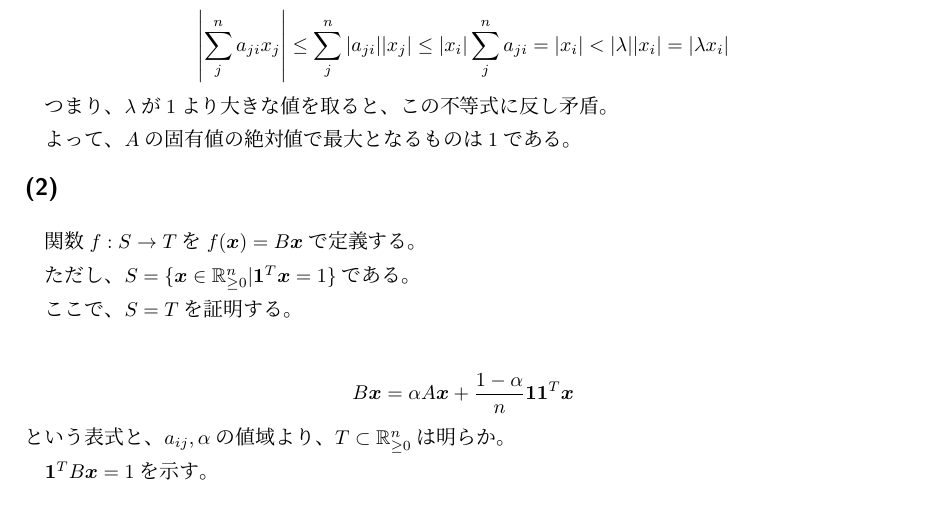
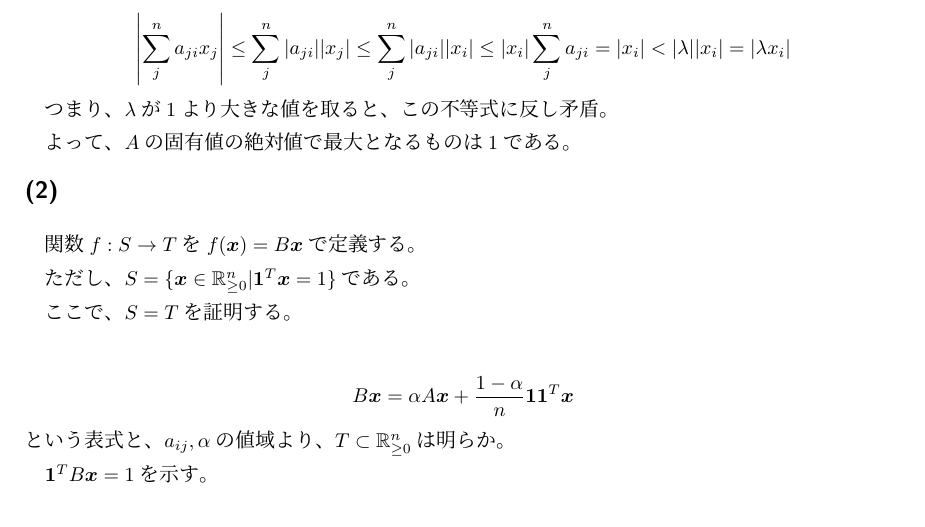
Before and after one commit to hari64boli64/GraduateSchoolEntranceExamination, a LaTeX document (情報理工/2019/2019_1.tex): part of page 2 of 4, cut so that both start at the same text. Compiled offline with upLaTeX and dvipdfmx; a LaTeX package or settings file that is missing is left out.

Commit message:
fix typo

```diff
--- a/情報理工/2019/2019_1.tex
+++ b/情報理工/2019/2019_1.tex
@@ -74,7 +74,7 @@ $A^T$は、$\bm{1}$を固有ベクトルとして、1を固有値に持つ。
 一方、
 
 \begin{align*}
-    \left|\sum_{j}^n a_{ji}x_j\right|\leq \sum_{j}^n |a_{ji}||x_j| \leq |x_i|\sum_{j}^n a_{ji} = |x_i| < |\lambda||x_i|=|\lambda x_i|
+    \left|\sum_{j}^n a_{ji}x_j\right| \leq \sum_{j}^n |a_{ji}||x_j| \leq \sum_{j}^n |a_{ji}||x_i| \leq |x_i|\sum_{j}^n a_{ji} = |x_i| < |\lambda||x_i|=|\lambda x_i|
 \end{align*}
 
 つまり、$\lambda$が1より大きな値を取ると、この不等式に反し矛盾。
```
Also changed, not shown: 情報理工/2019/2019_3.tex (+1 -1 lines), 情報理工/2019/2019_1.pdf, 情報理工/2019/2019_3.pdf.
